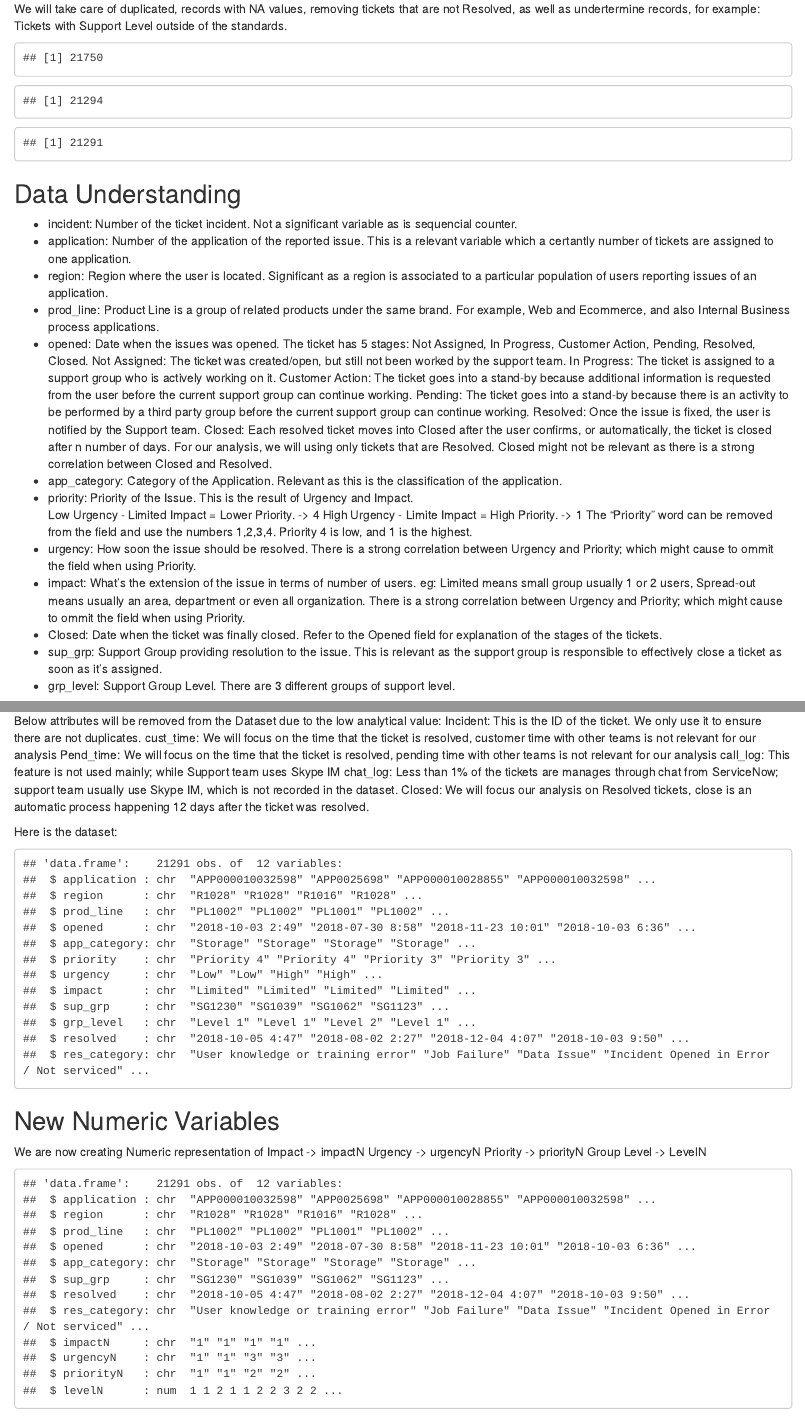
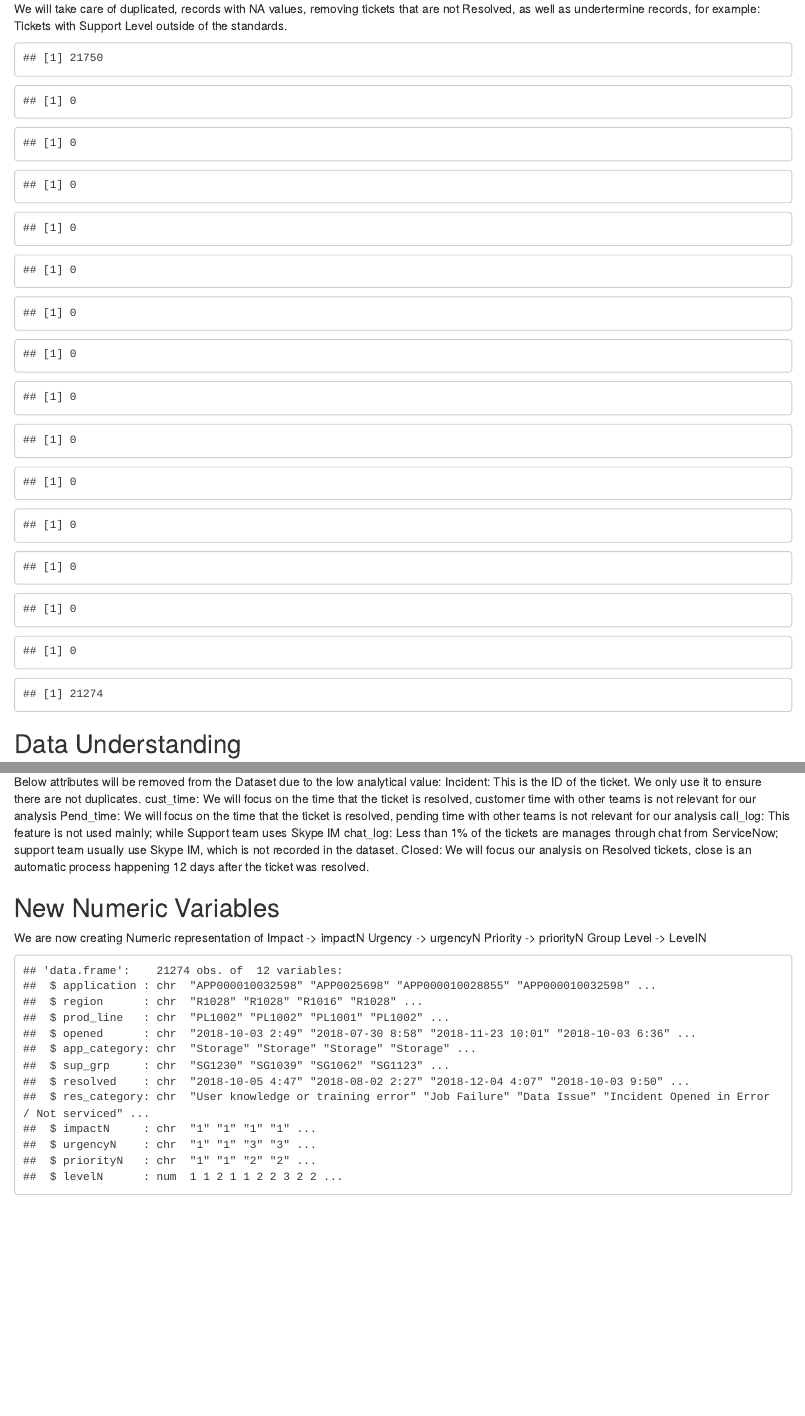
Before and after one commit to JAIR0MEL0/ServiceNow-Cluster-Analysis, an R Markdown document (ML1000CourseProject_RetailGrp.Rmd): the page in a window 1100 px wide, from 450 px down, and a second part further down, joined at a grey line. Rendered offline with R 4.5, knitr and Pandoc, with nearby package versions; some code elsewhere in the file could not run offline.

Commit message:
changes by Vikram

````diff
--- a/ML1000CourseProject_RetailGrp.Rmd
+++ b/ML1000CourseProject_RetailGrp.Rmd
@@ -56,6 +56,16 @@ We will take care of duplicated, records with NA values, removing tickets that a
 ```{r cleaning, echo=FALSE}
 nrow(sdata)
 
+sdata <- select(sdata,-incident)
+sdata <- select(sdata,-cust_time)
+sdata <- select(sdata,-pend_time)
+sdata <- select(sdata,-call_log)
+sdata <- select(sdata,-chat_log)
+sdata <- select(sdata,-Closed)
+
+#Make sure there are no NA entries.
+sum(is.na(sdata))  #0
+
 sdata <- distinct(sdata)
 #Removing observations where tickets are not closed
 sdata <- sdata[which(sdata$resolved != "" ),]
@@ -66,7 +76,25 @@ sum(!complete.cases(sdata))
 
 #Removing any other groups that re not under ITSM Governance
 sdata <- subset(sdata, grp_level=='Level 1' | grp_level=='Level 2' | grp_level=='Level 3')
+sum(sdata$opened == "")
+sum(sdata$application == "")
+sum(sdata$region == "")
+sum(sdata$prod_line == "")
+sum(sdata$app_category == "")
+sum(sdata$priority == "")
+sum(sdata$sup_grp == "")
 
+sum(sdata$grp_level == "")  #1
+#Remove rows with blanks
+sdata <- sdata[which(sdata$grp_level != "" ),]
+
+sum(sdata$res_category == "") #1
+#Remove rows with blanks
+sdata <- sdata[which(sdata$res_category != "" ),]
+
+sum(sdata$opened == "")
+sum(sdata$urgency == "")
+sum(sdata$impact == "")
 nrow(sdata)
 ```
 
@@ -211,22 +239,6 @@ call_log: This feature is not used mainly; while Support team uses Skype IM
 chat_log: Less than 1% of the tickets are manages through chat from ServiceNow; support team usually use Skype IM, which is not recorded in the dataset.
 Closed:  We will focus our analysis on Resolved tickets, close is an automatic process happening 12 days after the ticket was resolved.
 
-Here is the dataset:
-```{r removefield, echo=FALSE}
-
-#Remove irrelevant features
-sdata <- select(sdata,-incident)
-sdata <- select(sdata,-cust_time)
-sdata <- select(sdata,-pend_time)
-sdata <- select(sdata,-call_log)
-sdata <- select(sdata,-chat_log)
-sdata <- select(sdata,-Closed)
-#Ensuring all the observations are valid
-sdata <- na.omit(sdata)
-str(sdata)
-
-```
-
 ## New Numeric Variables
 We are now creating Numeric representation of
 Impact -> impactN
````
Also changed, not shown: ML1000CourseProject_RetailGrp.Rmd (2 more changed lines).
